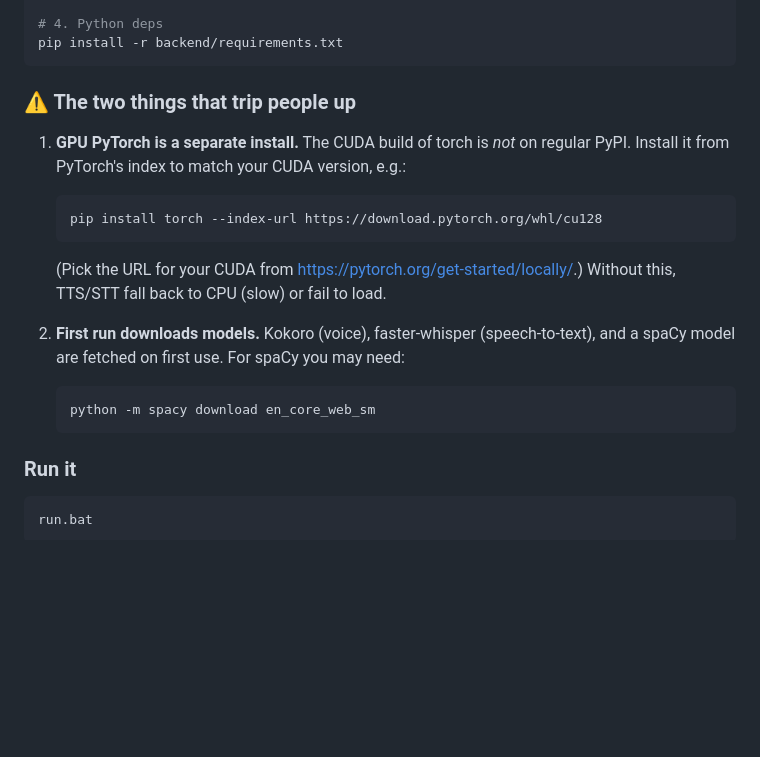
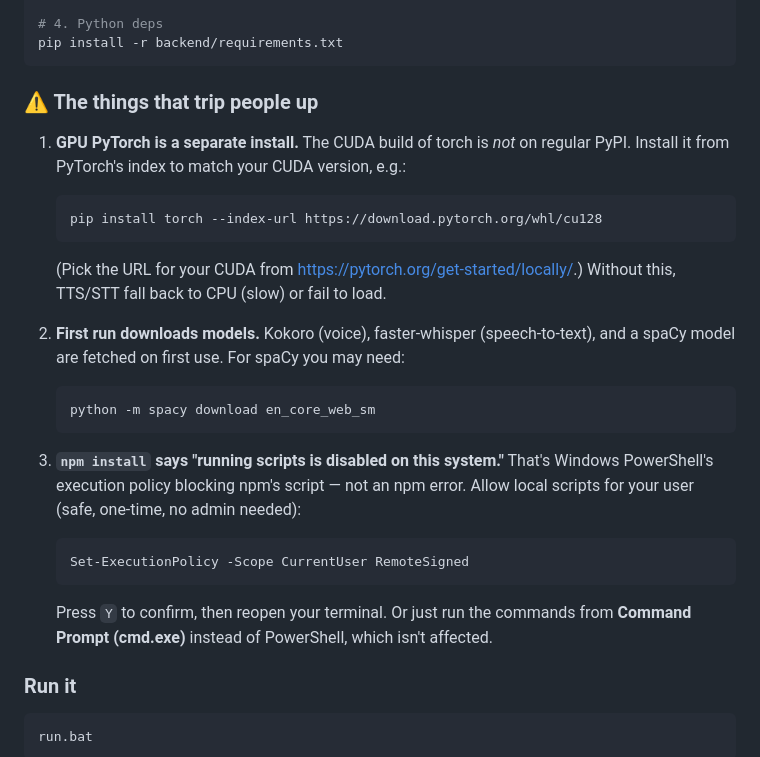
Before and after one commit to nonmenacingsheep/Ai4Me, a Markdown page: README.md, the part around the change. Rendered like a GitHub page; blank space fills up the shorter version.

Commit message:
docs: note PowerShell execution-policy fix for npm install
Co-Authored-By: Claude Opus 4.8 <noreply@anthropic.com>

````diff
--- a/README.md
+++ b/README.md
@@ -52,7 +52,7 @@ npm install
 pip install -r backend/requirements.txt
 ```
 
-### ⚠️ The two things that trip people up
+### ⚠️ The things that trip people up
 
 1. **GPU PyTorch is a separate install.** The CUDA build of torch is *not* on regular PyPI. Install it from PyTorch's index to match your CUDA version, e.g.:
    ```bash
@@ -64,6 +64,12 @@ pip install -r backend/requirements.txt
    ```bash
    python -m spacy download en_core_web_sm
    ```
+
+3. **`npm install` says "running scripts is disabled on this system."** That's Windows PowerShell's execution policy blocking npm's script — not an npm error. Allow local scripts for your user (safe, one-time, no admin needed):
+   ```powershell
+   Set-ExecutionPolicy -Scope CurrentUser RemoteSigned
+   ```
+   Press `Y` to confirm, then reopen your terminal. Or just run the commands from **Command Prompt (cmd.exe)** instead of PowerShell, which isn't affected.
 
 ### Run it
 
````
